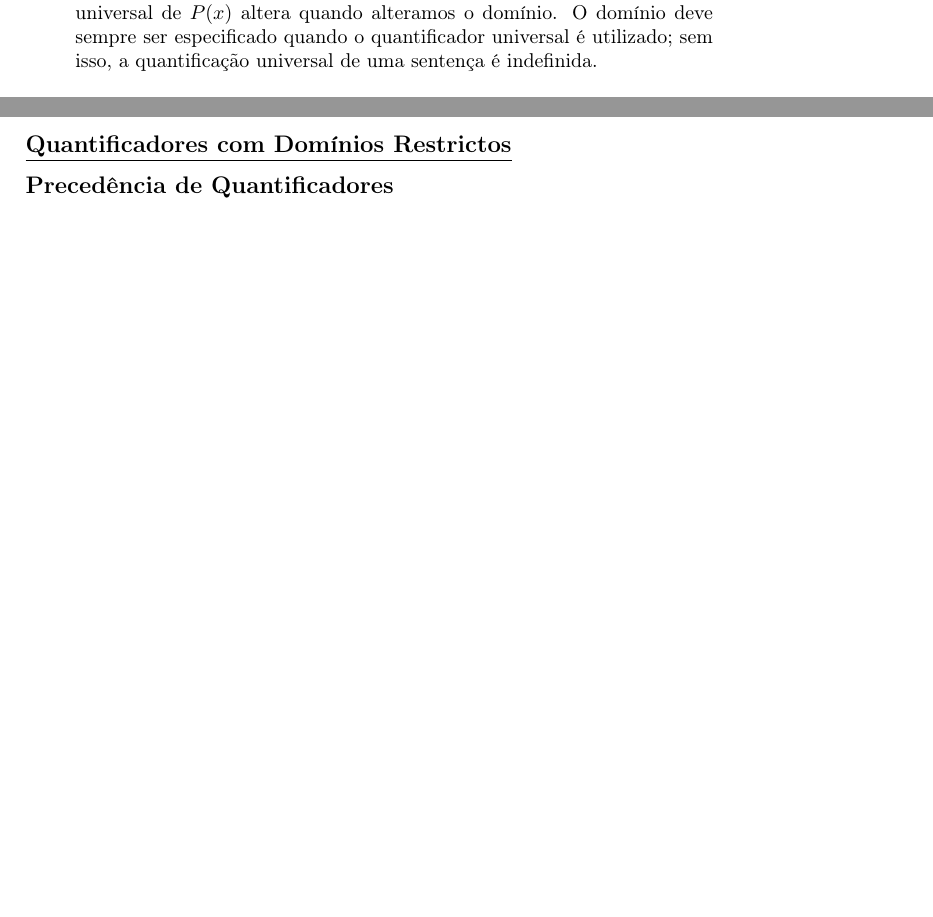
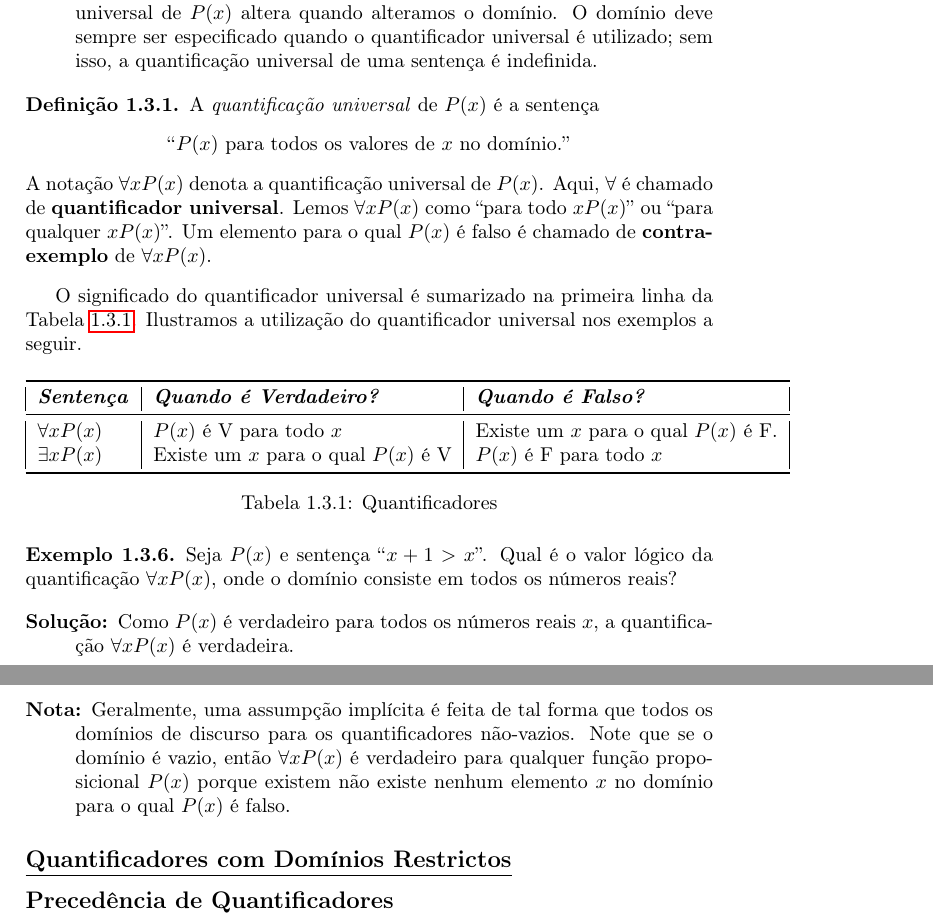
Before and after one commit to discretos/sebenta, a LaTeX document (main.tex, which reads chapter/1.tex): two parts of pages 24 and 25 of 73, joined at a grey line, cut so that both start at the same text, the shorter picture padded with empty space. Compiled offline with pdfLaTeX.

Commit message:
quantificadores

```diff
--- a/chapter/1.tex
+++ b/chapter/1.tex
@@ -1239,6 +1239,51 @@ domínio deve sempre ser especificado quando o quantificador universal é
 utilizado; sem isso, a quantificação universal de uma sentença é indefinida.
 \end{description}
 
+\begin{defn}
+\label{def19}
+A \emph{quantificação universal} de $P(x)$ é a sentença
+\begin{center}``$P(x)$ para todos os valores de $x$ no domínio.''\end{center}
+A notação $\forall xP(x)$ denota a quantificação universal de $P(x)$. Aqui,
+$\forall$ é chamado de \textbf{quantificador universal}. Lemos $\forall xP(x)$
+como ``para todo $xP(x)$'' ou ``para qualquer $xP(x)$''. Um elemento para o qual
+$P(x)$ é falso é chamado de \textbf{contra-exemplo} de $\forall xP(x)$.
+\end{defn}
+
+O significado do quantificador universal é sumarizado na primeira linha da
+Tabela \ref{tabela:127}. Ilustramos a utilização do quantificador universal nos
+exemplos a seguir.
+
+\begin{table}[H]
+\centering
+\begin{tabular}{|l|l|l|}%
+\toprule
+\textbf{\emph{Sentença}} & \textbf{\emph{Quando é Verdadeiro?}} &
+\textbf{\emph{Quando é Falso?}}\\
+\midrule
+$\forall xP(x)$ & $P(x)$ é V para todo $x$	& Existe um $x$ para o
+qual $P(x)$ é F.\\
+$\exists xP(x)$ & Existe um $x$ para o qual $P(x)$ é V & $P(x)$ é F
+para todo $x$\\
+\bottomrule%
+\end{tabular}%
+\caption{Quantificadores}
+\label{tabela:127}
+\end{table}
+
+\begin{exmp}
+\label{exem133}
+Seja $P(x)$ e sentença ``$x + 1>x$''. Qual é o valor lógico da quantificação
+$\forall xP(x)$, onde o domínio consiste em todos os números reais?
+\end{exmp}
+\begin{description}
+\item[Solução:] Como $P(x)$ é verdadeiro para todos os números reais $x$, a
+quantificação $\forall xP(x)$ é verdadeira.
+\item[Nota:] Geralmente, uma assumpção implícita é feita de tal forma que todos
+os domínios de discurso para os quantificadores não-vazios. Note que se o
+domínio é vazio, então $\forall xP(x)$ é verdadeiro para qualquer função
+proposicional $P(x)$ porque existem não existe nenhum elemento $x$ no domínio
+para o qual $P(x)$ é falso.
+\end{description}
 
 
  \subsection*{\underline{Quantificadores com Domínios
```
Also changed, not shown: main.pdf, 2 other files.
